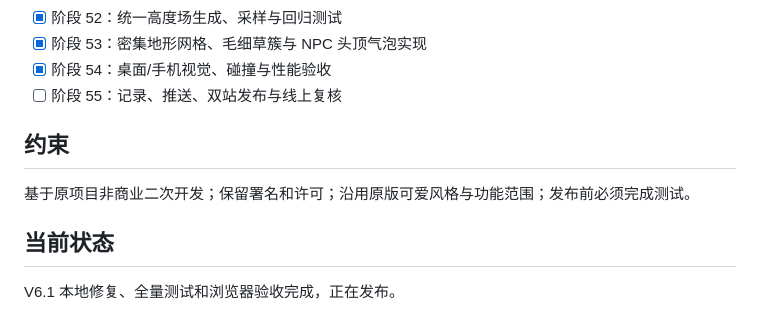
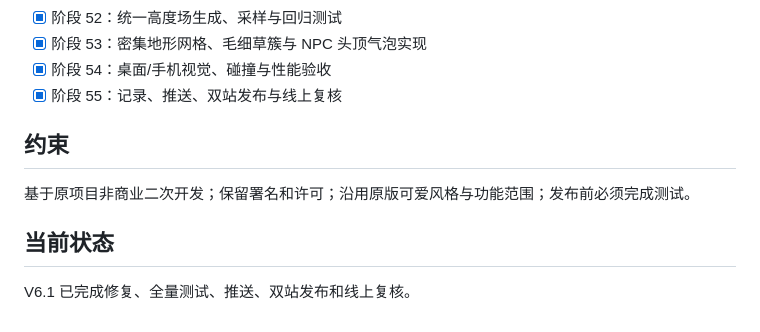
Before and after one commit to plum-221/Bird-Generator, a Markdown page: task_plan.md, the part around the change. GitHub-like rendering.

```diff
--- a/task_plan.md
+++ b/task_plan.md
@@ -58,10 +58,10 @@
 - [x] 阶段 52：统一高度场生成、采样与回归测试
 - [x] 阶段 53：密集地形网格、毛细草簇与 NPC 头顶气泡实现
 - [x] 阶段 54：桌面/手机视觉、碰撞与性能验收
-- [ ] 阶段 55：记录、推送、双站发布与线上复核
+- [x] 阶段 55：记录、推送、双站发布与线上复核
 
 ## 约束
 基于原项目非商业二次开发；保留署名和许可；沿用原版可爱风格与功能范围；发布前必须完成测试。
 
 ## 当前状态
-V6.1 本地修复、全量测试和浏览器验收完成，正在发布。
+V6.1 已完成修复、全量测试、推送、双站发布和线上复核。
```
Also changed, not shown: progress.md (+2 -0 lines), 协作日志.md (+6 -0 lines).
